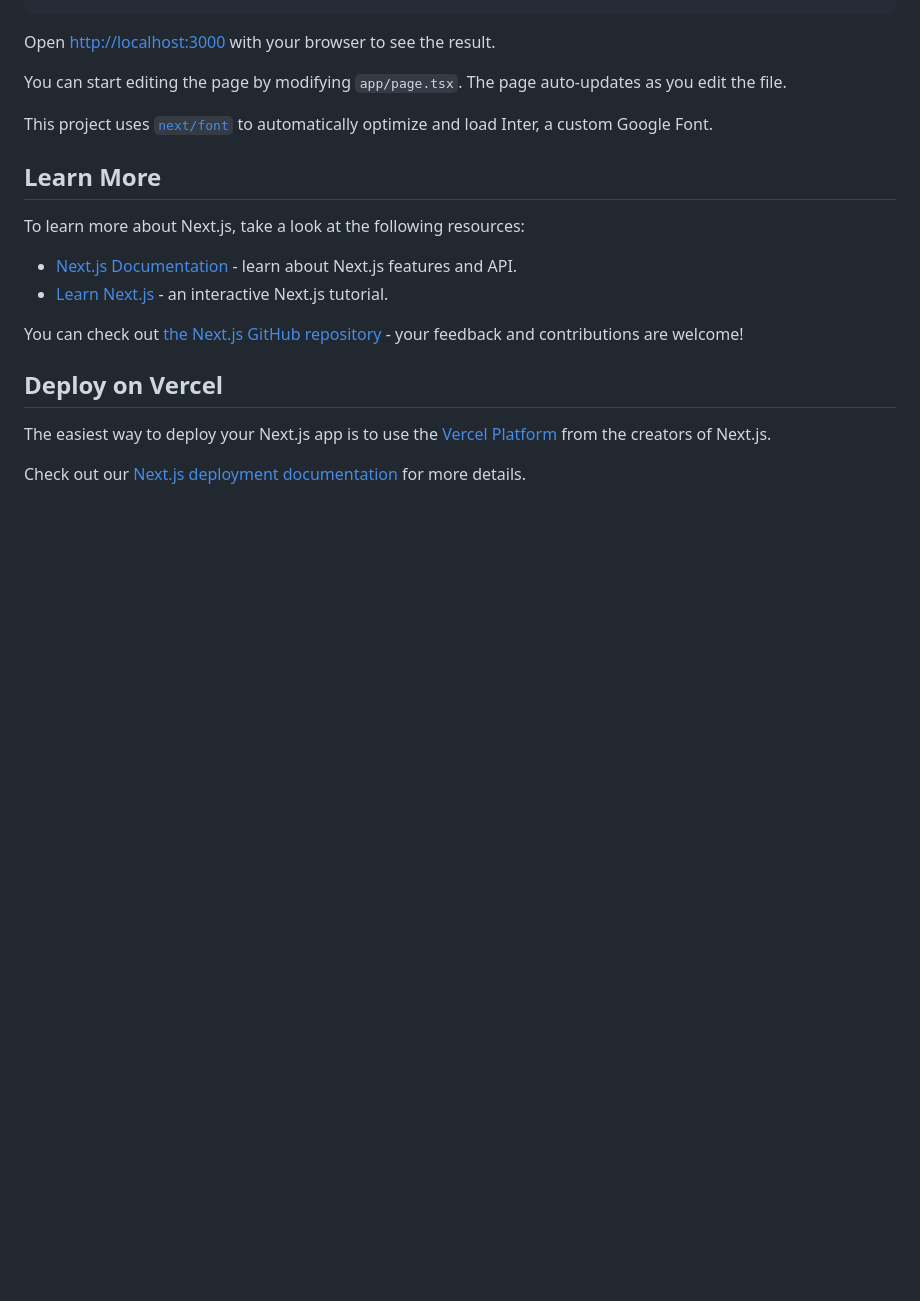
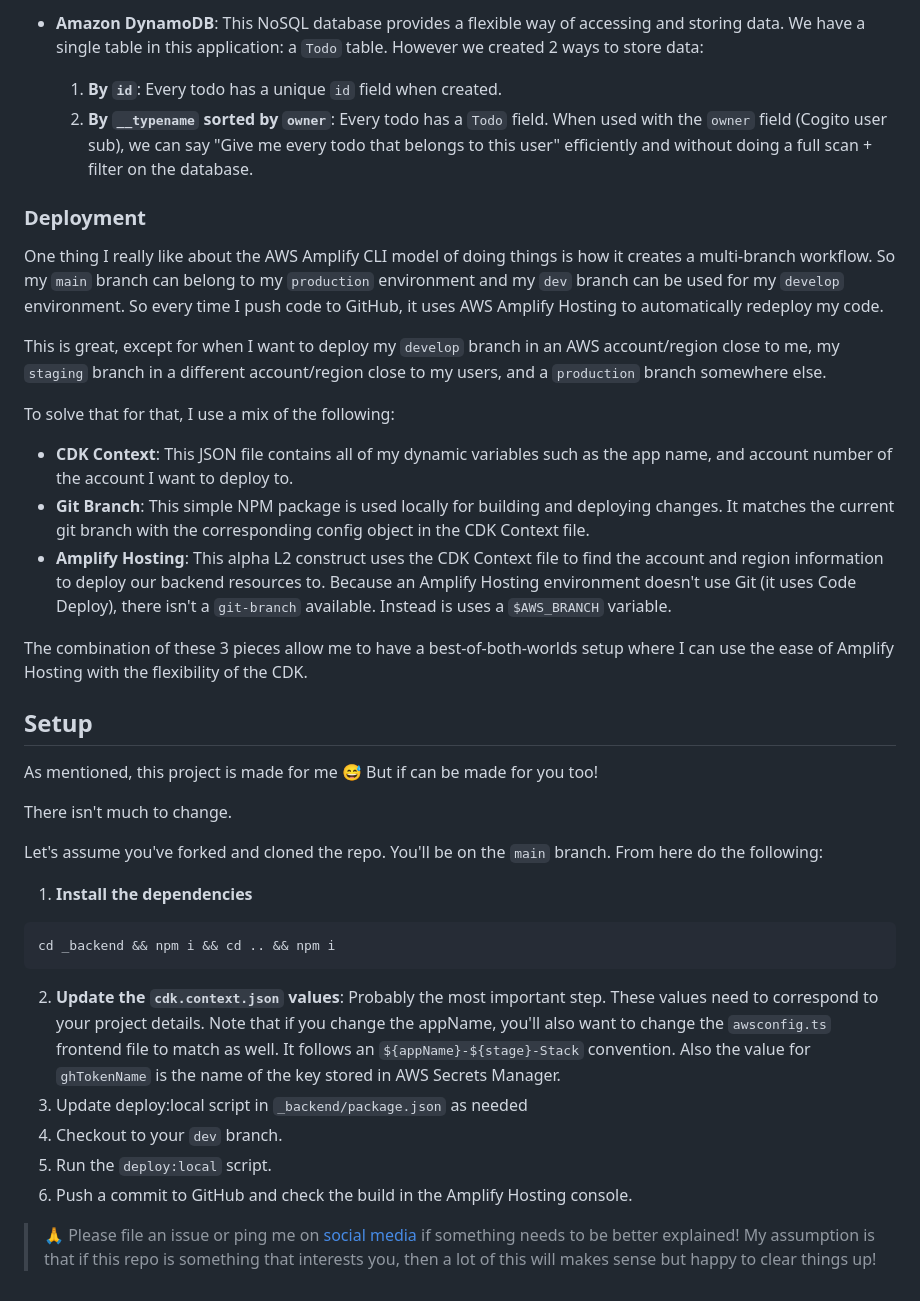
Before and after one commit to focusOtter/fullstack-nextjs-cdk-starter, a Markdown page: README.md, the part around one of its changes. Rendered like a GitHub page; blank space fills up the shorter version.

````diff
--- a/README.md
+++ b/README.md
@@ -15,22 +53,39 @@ bun dev
+- **Amazon DynamoDB**: This NoSQL database provides a flexible way of accessing and storing data. We have a single table in this application: a `Todo` table. However we created 2 ways to store data:
+  1. **By `id`**: Every todo has a unique `id` field when created.
+  2. **By `__typename` sorted by `owner`**: Every todo has a `Todo` field. When used with the `owner` field (Cogito user sub), we can say "Give me every todo that belongs to this user" efficiently and without doing a full scan + filter on the database.
+
+### Deployment
+
+One thing I really like about the AWS Amplify CLI model of doing things is how it creates a multi-branch workflow. So my `main` branch can belong to my `production` environment and my `dev` branch can be used for my `develop` environment. So every time I push code to GitHub, it uses AWS Amplify Hosting to automatically redeploy my code.
+
+This is great, except for when I want to deploy my `develop` branch in an AWS account/region close to me, my `staging` branch in a different account/region close to my users, and a `production` branch somewhere else.
+
+To solve that for that, I use a mix of the following:
+
+- **CDK Context**: This JSON file contains all of my dynamic variables such as the app name, and account number of the account I want to deploy to.
+- **Git Branch**: This simple NPM package is used locally for building and deploying changes. It matches the current git branch with the corresponding config object in the CDK Context file.
+- **Amplify Hosting**: This alpha L2 construct uses the CDK Context file to find the account and region information to deploy our backend resources to. Because an Amplify Hosting environment doesn't use Git (it uses Code Deploy), there isn't a `git-branch` available. Instead is uses a `$AWS_BRANCH` variable.
+
+The combination of these 3 pieces allow me to have a best-of-both-worlds setup where I can use the ease of Amplify Hosting with the flexibility of the CDK.
+
+## Setup
+
+As mentioned, this project is made for me 😅 But if can be made for you too!
+
+There isn't much to change.
+
+Let's assume you've forked and cloned the repo. You'll be on the `main` branch. From here do the following:
+
+1. **Install the dependencies**
+
+```sh
+cd _backend && npm i && cd .. && npm i
 ```
 
-Open [http://localhost:3000](http://localhost:3000) with your browser to see the result.
+2. **Update the `cdk.context.json` values**: Probably the most important step. These values need to correspond to your project details. Note that if you change the appName, you'll also want to change the `awsconfig.ts` frontend file to match as well. It follows an `${appName}-${stage}-Stack` convention. Also the value for `ghTokenName` is the name of the key stored in AWS Secrets Manager.
+3. Update deploy:local script in `_backend/package.json` as needed
+4. Checkout to your `dev` branch.
+5. Run the `deploy:local` script.
+6. Push a commit to GitHub and check the build in the Amplify Hosting console.
 
-You can start editing the page by modifying `app/page.tsx`. The page auto-updates as you edit the file.
-
-This project uses [`next/font`](https://nextjs.org/docs/basic-features/font-optimization) to automatically optimize and load Inter, a custom Google Font.
-
-## Learn More
-
-To learn more about Next.js, take a look at the following resources:
-
-- [Next.js Documentation](https://nextjs.org/docs) - learn about Next.js features and API.
-- [Learn Next.js](https://nextjs.org/learn) - an interactive Next.js tutorial.
-
-You can check out [the Next.js GitHub repository](https://github.com/vercel/next.js/) - your feedback and contributions are welcome!
-
-## Deploy on Vercel
-
-The easiest way to deploy your Next.js app is to use the [Vercel Platform](https://vercel.com/new?utm_medium=default-template&filter=next.js&utm_source=create-next-app&utm_campaign=create-next-app-readme) from the creators of Next.js.
-
-Check out our [Next.js deployment documentation](https://nextjs.org/docs/deployment) for more details.
+> 🙏 Please file an issue or ping me on [social media](https://focusotter.com) if something needs to be better explained! My assumption is that if this repo is something that interests you, then a lot of this will makes sense but happy to clear things up!
````
Also changed, not shown: other parts of README.md (+49 -11 lines), readme_images/clerk-appsync.drawio.png (added), readme_images/full-stack-nextjs-starter-mytodos.png (added), readme_images/fullstack-nextjs-starter-home.png (added), 1 other file.
